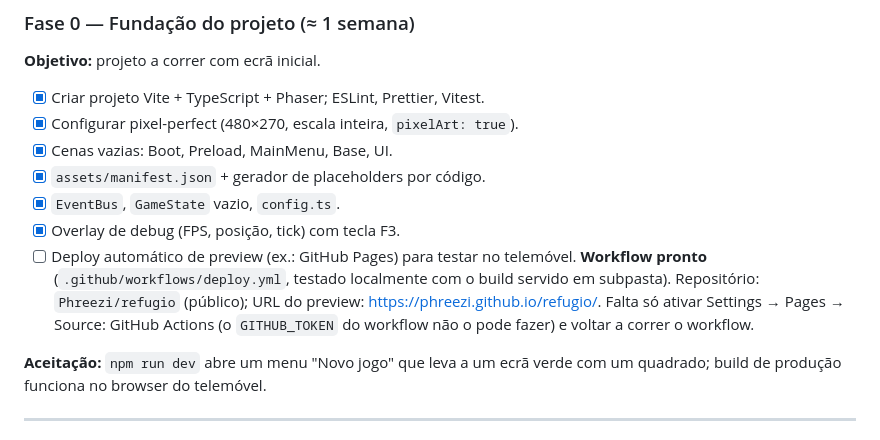
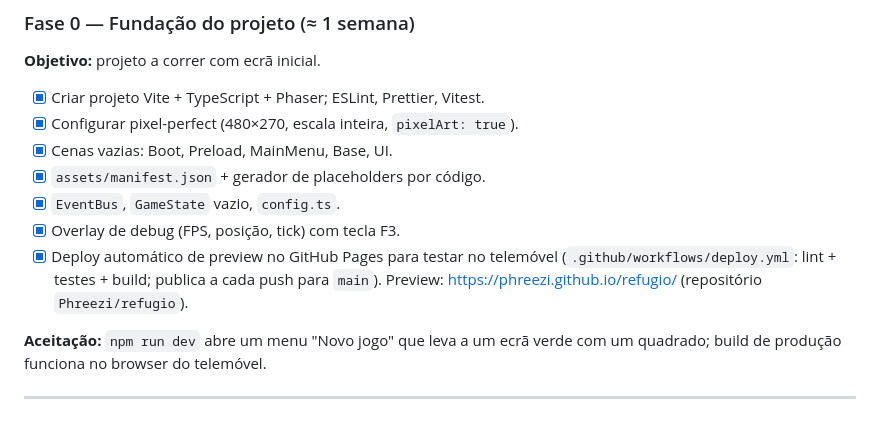
Before and after one commit to Phreezi/refugio, a Markdown page: CLAUDE.md, the part around the change. GitHub-like rendering.

Commit message:
Fase 0 concluída: preview no GitHub Pages ativo
Co-Authored-By: Claude Opus 5.5 <noreply@anthropic.com>
Claude-Session: https://claude.ai/code/session_01BgNX4uV2EAHeGSfLsVkWng

```diff
--- a/CLAUDE.md
+++ b/CLAUDE.md
@@ -606,7 +606,7 @@ Cada fase termina com uma **build jogável** e critérios de aceitação verific
 - [x] `assets/manifest.json` + gerador de placeholders por código.
 - [x] `EventBus`, `GameState` vazio, `config.ts`.
 - [x] Overlay de debug (FPS, posição, tick) com tecla F3.
-- [ ] Deploy automático de preview (ex.: GitHub Pages) para testar no telemóvel. **Workflow pronto** (`.github/workflows/deploy.yml`, testado localmente com o build servido em subpasta). Repositório: `Phreezi/refugio` (público); URL do preview: https://phreezi.github.io/refugio/. Falta só ativar Settings → Pages → Source: GitHub Actions (o `GITHUB_TOKEN` do workflow não o pode fazer) e voltar a correr o workflow.
+- [x] Deploy automático de preview no GitHub Pages para testar no telemóvel (`.github/workflows/deploy.yml`: lint + testes + build; publica a cada push para `main`). Preview: https://phreezi.github.io/refugio/ (repositório `Phreezi/refugio`).
 
 **Aceitação:** `npm run dev` abre um menu "Novo jogo" que leva a um ecrã verde com um quadrado; build de produção funciona no browser do telemóvel.
 
```
